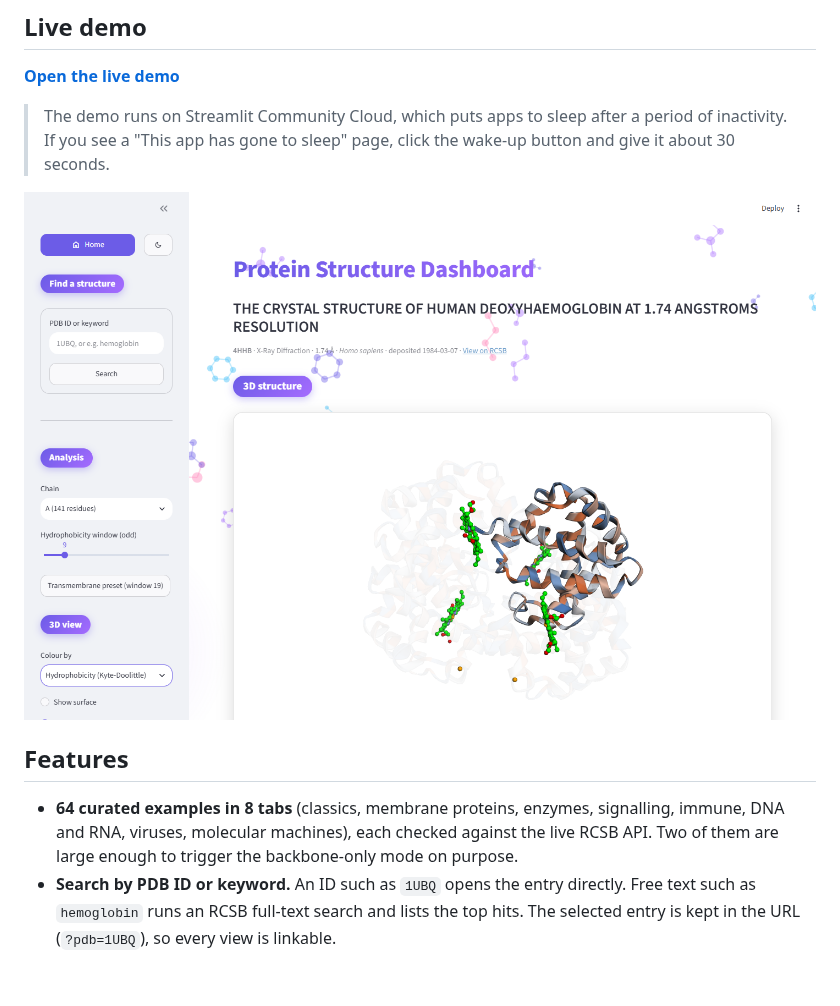
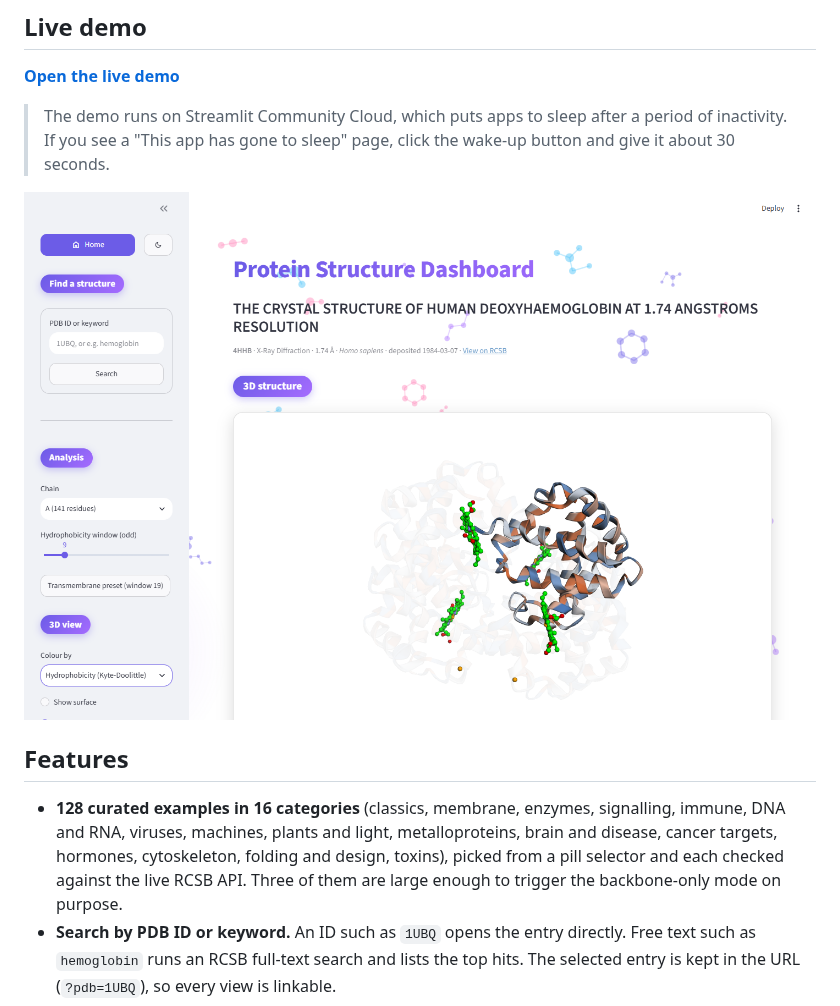
Before and after one commit to aleksandrahodzzik/protein-structure-dashboard, a Markdown page: README.md, the part around one of its changes. Drawn GitHub-style; pictures changed too: docs/img/3d-view.png; blank space fills up the shorter version.

```diff
--- a/README.md
+++ b/README.md
@@ -16,7 +16,7 @@ A Streamlit dashboard that fetches any entry from the [RCSB Protein Data Bank](h
 
 ## Features
 
-- **64 curated examples in 8 tabs** (classics, membrane proteins, enzymes, signalling, immune, DNA and RNA, viruses, molecular machines), each checked against the live RCSB API. Two of them are large enough to trigger the backbone-only mode on purpose.
+- **128 curated examples in 16 categories** (classics, membrane, enzymes, signalling, immune, DNA and RNA, viruses, machines, plants and light, metalloproteins, brain and disease, cancer targets, hormones, cytoskeleton, folding and design, toxins), picked from a pill selector and each checked against the live RCSB API. Three of them are large enough to trigger the backbone-only mode on purpose.
 - **Search by PDB ID or keyword.** An ID such as `1UBQ` opens the entry directly. Free text such as `hemoglobin` runs an RCSB full-text search and lists the top hits. The selected entry is kept in the URL (`?pdb=1UBQ`), so every view is linkable.
 - **Interactive 3D viewer.** Cartoon rendering with three colouring modes: by chain, N→C spectrum, and per-residue Kyte-Doolittle hydrophobicity. It also offers an optional solvent-accessible surface, ligands as sticks, and dimming of the chains you are not analysing.
 - **Per-chain analytics.** Length, average molecular weight, isoelectric point, GRAVY, instability index and aromaticity, plus a composition bar chart grouped by property class (hydrophobic, polar, charged, special).
```
Also changed, not shown: other parts of README.md (+1 -1 lines), docs/INTERVIEW.md (+1 -1 lines), docs/img/charts.png, docs/img/search.png, 4 other files.
